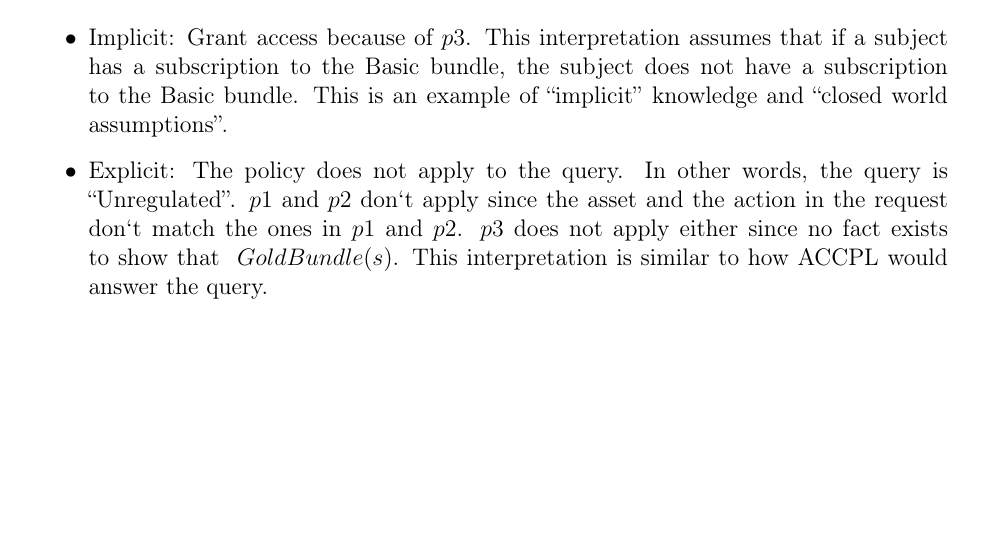
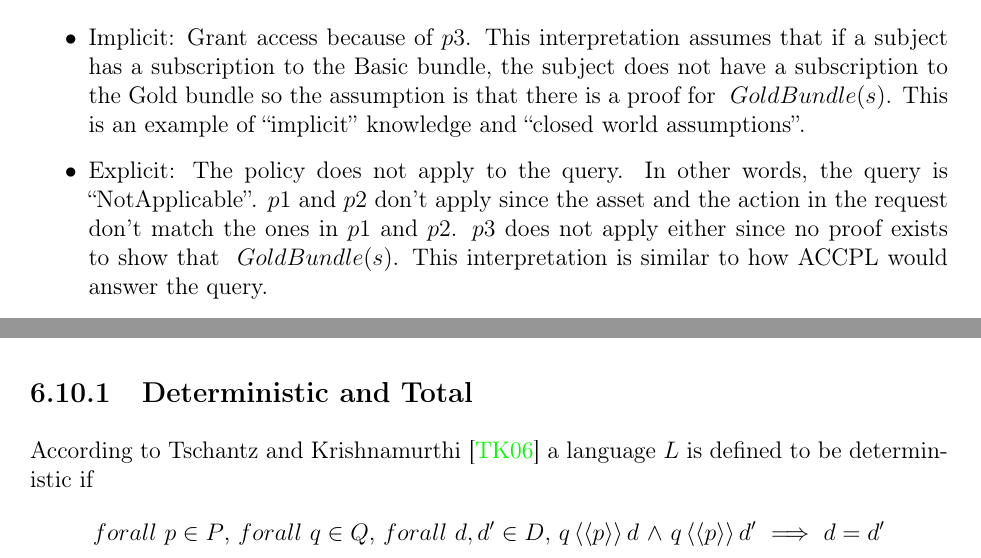
Before and after one commit to bsistany/phd-thesis, a LaTeX thesis (uottawa-thesis.tex, which reads parts/132-results.tex): part of page 48 of 68 before the commit and two parts of pages 48 and 50 of 68 after it, the two joined at a grey line, cut so that both start at the same text, the shorter picture padded with empty space. The pictures show the PDF file uottawa-thesis.pdf that the author committed with the source.

Commit message:
Deterministic Definition added

```diff
--- a/parts/132-results.tex
+++ b/parts/132-results.tex
@@ -314,6 +314,5 @@ According to Tschantz and Krishnamurthi~\cite{Tschantz} at least three different
 
 \subsection{Possible Interpretations}\label{sec:threeinterpretations}
 \begin{itemize}
-\item Implicit: Grant access because of $p3$. This interpretation assumes that if a subject has a subscription to the Basic bundle, the subject does not have a subscription to the Basic bundle. This is an example of ``implicit'' knowledge and ``closed world assumptions''.
+\item Implicit: Grant access because of $p3$. This interpretation assumes that if a subject has a subscription to the Basic bundle, the subject does not have a subscription to the Gold bundle so the assumption is that there is a proof for $~GoldBundle(s)$. This is an example of ``implicit'' knowledge and ``closed world assumptions''.
 
-\item Explicit: The policy does not apply to the query. In other words, the query is ``Unregulated''. $p1$ and $p2$ don`t apply since the asset and the action in the request don`t match the ones in $p1$ and $p2$. $p3$ does not apply either since no fact exists to show that $~GoldBundle(s)$. This interpretation is similar to how \ac{ACCPL} would answer the query.
@@ -358,3 +358,10 @@ Theorem trans_agreement_dec:
 
 
 \section{Reasonability Properties for ACCPL}
+
+\subsection{Deterministic and Total}
+
+According to Tschantz and Krishnamurthi~\cite{Tschantz} a language $L$ is defined to be deterministic if
+\begin{equation*}
+ \text{$forall$ $p \in P$, $forall$ $q \in Q$, $forall$ $d, d' \in D$, $q \left\langle\left\langle p  \right\rangle\right\rangle d$ $\land$ $q \left\langle\left\langle p  \right\rangle\right\rangle d'$ $\implies$ $d = d'$}
+\end{equation*}
```
Also changed, not shown: uottawa-thesis.pdf, parts/132-results.tex (9 more changed lines).
